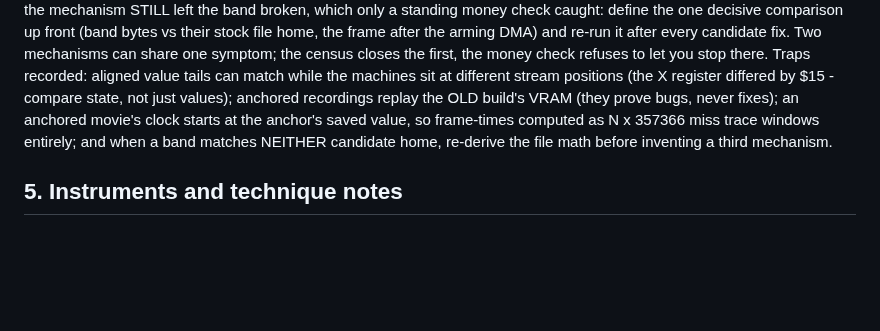
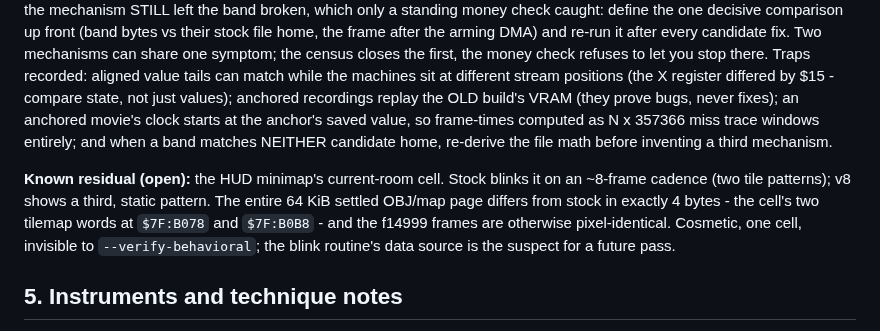
Before and after one commit to oldmachines/yamabuki, a Markdown page: docs/SM_SA1_FINDINGS.md, the part around the change. Drawn GitHub-style; blank space fills up the shorter version.

Commit message:
docs: SM findings - known residual, static minimap cell on v8
Four bytes in 64K: the current-room cell's two tilemap words at
$7F:B078/$7F:B0B8. Stock blinks the cell; v8 holds a third, static
pattern. Cosmetic, invisible to --verify-behavioral, logged for a
future pass.

Co-Authored-By: Claude Fable 5 <noreply@anthropic.com>
Claude-Session: https://claude.ai/code/session_01X3aVKU6U6pYGqCznYHKcwF

```diff
--- a/docs/SM_SA1_FINDINGS.md
+++ b/docs/SM_SA1_FINDINGS.md
@@ -361,6 +361,14 @@ value, so frame-times computed as N x 357366 miss trace windows entirely;
 and when a band matches NEITHER candidate home, re-derive the file math
 before inventing a third mechanism.
 
+**Known residual (open):** the HUD minimap's current-room cell. Stock
+blinks it on an ~8-frame cadence (two tile patterns); v8 shows a third,
+static pattern. The entire 64 KiB settled OBJ/map page differs from
+stock in exactly 4 bytes - the cell's two tilemap words at `$7F:B078`
+and `$7F:B0B8` - and the f14999 frames are otherwise pixel-identical.
+Cosmetic, one cell, invisible to `--verify-behavioral`; the blink
+routine's data source is the suspect for a future pass.
+
 ## 5. Instruments and technique notes
 
 `--dump-ppu` grew several times this campaign; it now prints, per frame:
```
